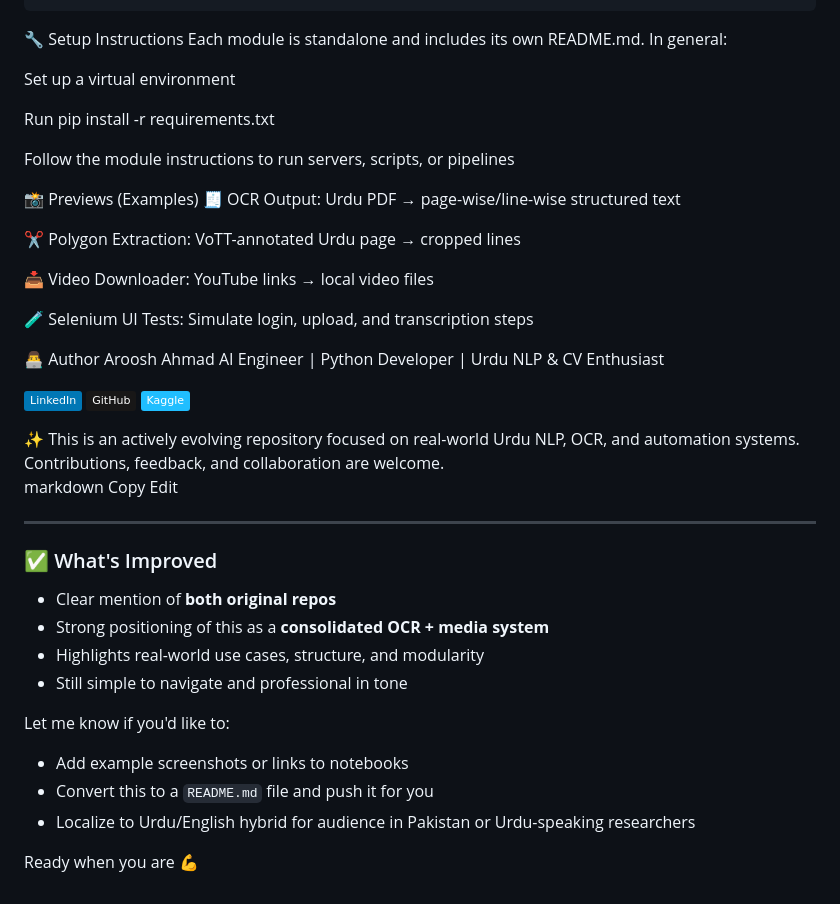
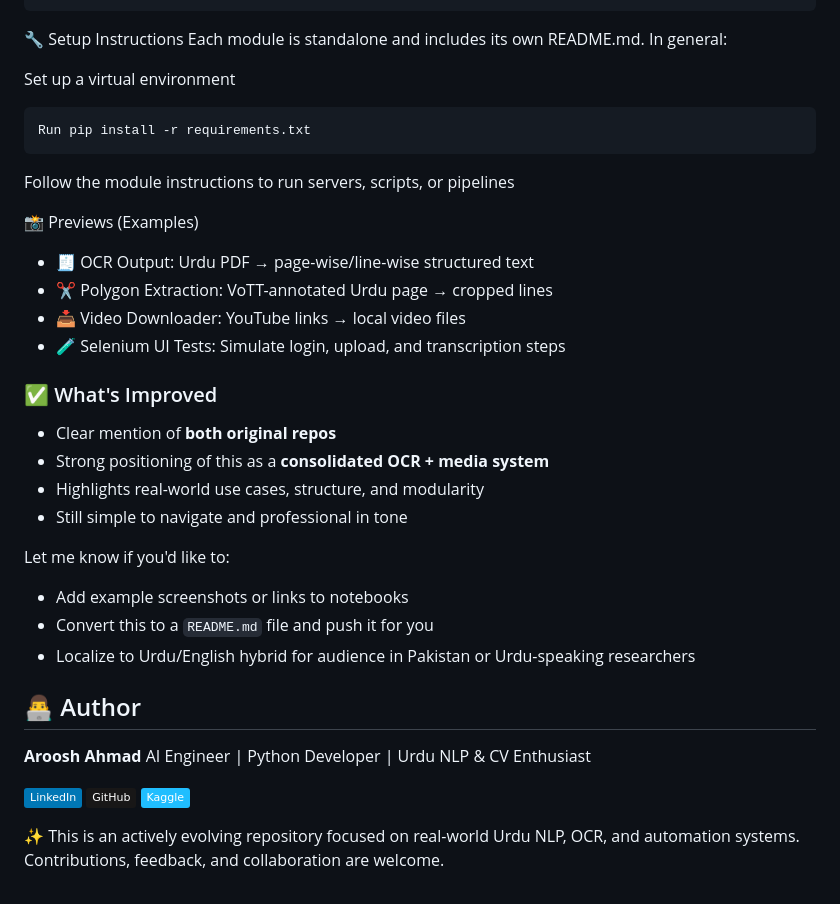
Before and after one commit to arushahmd/urdu-ocr-media-utils, a Markdown page: Readme.md, the part around the change. Rendered like a GitHub page; badges without logos.

````diff
--- a/Readme.md
+++ b/Readme.md
@@ -60,32 +60,16 @@ In general:
 
 Set up a virtual environment
 
+```
 Run pip install -r requirements.txt
-
+```
 Follow the module instructions to run servers, scripts, or pipelines
 
 📸 Previews (Examples)
-🧾 OCR Output: Urdu PDF → page-wise/line-wise structured text
-
-✂️ Polygon Extraction: VoTT-annotated Urdu page → cropped lines
-
-📥 Video Downloader: YouTube links → local video files
-
-🧪 Selenium UI Tests: Simulate login, upload, and transcription steps
-
-👨‍💻 Author
-Aroosh Ahmad
-AI Engineer | Python Developer | Urdu NLP & CV Enthusiast
-
-<p align="left"> <a href="https://linkedin.com/in/arooshahmad-data"> <img src="https://img.shields.io/badge/LinkedIn-0077B5?style=flat&logo=linkedin&logoColor=white" /> </a> <a href="https://github.com/arooshahmad-data"> <img src="https://img.shields.io/badge/GitHub-181717?style=flat&logo=github&logoColor=white" /> </a> <a href="https://www.kaggle.com/arooshahmad"> <img src="https://img.shields.io/badge/Kaggle-20BEFF?style=flat&logo=kaggle&logoColor=white" /> </a> </p>
-✨ This is an actively evolving repository focused on real-world Urdu NLP, OCR, and automation systems.
-Contributions, feedback, and collaboration are welcome.
-
-markdown
-Copy
-Edit
-
----
+- 🧾 OCR Output: Urdu PDF → page-wise/line-wise structured text
+- ✂️ Polygon Extraction: VoTT-annotated Urdu page → cropped lines
+- 📥 Video Downloader: YouTube links → local video files
+- 🧪 Selenium UI Tests: Simulate login, upload, and transcription steps
 
 ### ✅ What's Improved
 - Clear mention of **both original repos**
@@ -98,4 +82,11 @@ Let me know if you'd like to:
 - Convert this to a `README.md` file and push it for you
 - Localize to Urdu/English hybrid for audience in Pakistan or Urdu-speaking researchers
 
-Ready when you are 💪
+## 👨‍💻 Author
+**Aroosh Ahmad**
+AI Engineer | Python Developer | Urdu NLP & CV Enthusiast
+
+<p align="left"> <a href="https://linkedin.com/in/arooshahmad-data"> <img src="https://img.shields.io/badge/LinkedIn-0077B5?style=flat&logo=linkedin&logoColor=white" /> </a> <a href="https://github.com/arooshahmad-data"> <img src="https://img.shields.io/badge/GitHub-181717?style=flat&logo=github&logoColor=white" /> </a> <a href="https://www.kaggle.com/arooshahmad"> <img src="https://img.shields.io/badge/Kaggle-20BEFF?style=flat&logo=kaggle&logoColor=white" /> </a> </p>
+
+✨ This is an actively evolving repository focused on real-world Urdu NLP, OCR, and automation systems.
+Contributions, feedback, and collaboration are welcome.
````
